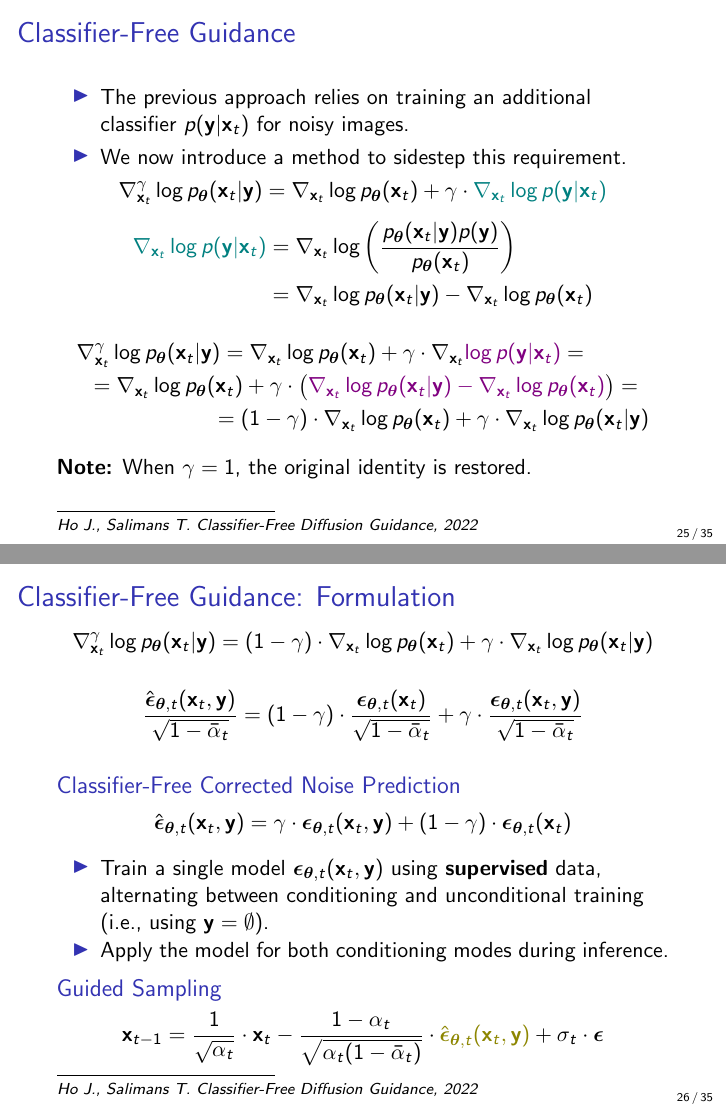
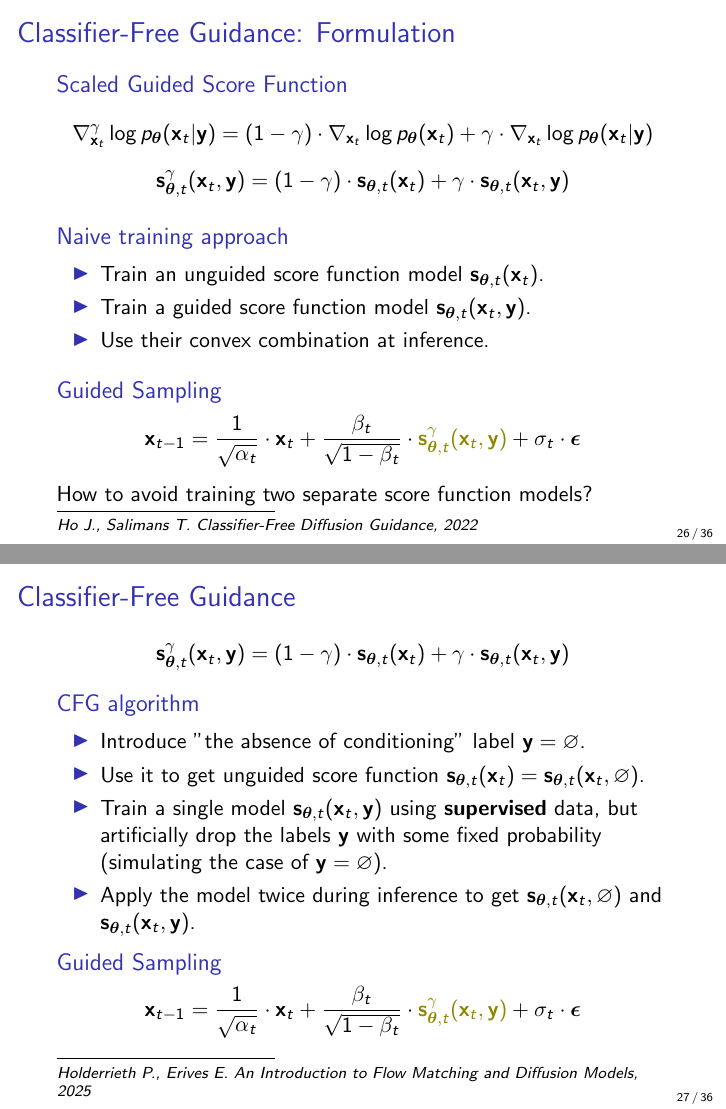
Before and after one commit to sacr1f1ce/2025-DGM-MIPT-YSDA-course, LaTeX slides (lectures/lecture10/Lecture10.tex): pages 68 and 74 of 96 before the commit and pages 72 and 77 of 99 after it, joined at a grey line. Compiled offline with pdfLaTeX.

Commit message:
l10: cfg revisited

```diff
--- a/lectures/lecture10/Lecture10.tex
+++ b/lectures/lecture10/Lecture10.tex
@@ -487,6 +487,8 @@
 		\nabla_{\bx_t}^{\gamma} \log \pt(\bx_t | \by) = \nabla_{\bx_t} \log \pt(\bx_t) + \gamma \cdot {\color{teal}\nabla_{\bx_t} \log p(\by | \bx_t)}
 	\]
 	\eqpause
+	\vspace{-0.5cm}
+	\begin{block}{Bayes theorem}
 		\vspace{-0.7cm}
 		\begin{align*}
 			{\color{teal}\nabla_{\bx_t} \log p(\by | \bx_t)} &= \nabla_{\bx_t} \log \left( \frac{\pt(\bx_t| \by) p(\by)}{\pt(\bx_t)} \right) \\
@@ -494,46 +496,78 @@
 			&=  \nabla_{\bx_t} \log \pt(\bx_t| \by) -\nabla_{\bx_t} \log  \pt(\bx_t)
 			}
 		\end{align*}
+	\end{block}
 	\eqpause
-	\vspace{-0.8cm}
+	\vspace{-0.5cm}
+	\begin{block}{Scaled Guided Score Function}
+		\vspace{-0.7cm}
 		\begin{multline*}
-		\nabla_{\bx_t}^{\gamma} \log \pt(\bx_t | \by) = \nabla_{\bx_t} \log \pt(\bx_t) + \gamma \cdot \nabla_{\bx_t} {\color{violet}\log p(\by | \bx_t)}
-		\nextonslide{ = \\ = \nabla_{\bx_t} \log \pt(\bx_t) + \gamma \cdot \bigl( {\color{violet}\nabla_{\bx_t} \log \pt(\bx_t| \by) - \nabla_{\bx_t} \log  \pt(\bx_t)} \bigr)}
+			\nabla_{\bx_t}^{\gamma} \log \pt(\bx_t | \by) = \nabla_{\bx_t} \log \pt(\bx_t) + \gamma \cdot {\color{teal} \nabla_{\bx_t} \log p(\by | \bx_t)}
+			\nextonslide{ = \\ = \nabla_{\bx_t} \log \pt(\bx_t) + \gamma \cdot \bigl( {\color{teal}\nabla_{\bx_t} \log \pt(\bx_t| \by) - \nabla_{\bx_t} \log  \pt(\bx_t)} \bigr)}
 			\nextonslide{ = \\ =  (1 - \gamma) \cdot  \nabla_{\bx_t} \log \pt(\bx_t) + \gamma \cdot  \nabla_{\bx_t} \log \pt(\bx_t| \by)}
 		\end{multline*}
-	\eqpause
-	\textbf{Note:} When $\gamma = 1$, the original identity is restored.
+	\end{block}
 \end{frame}
 %=======
 \begin{frame}{Classifier-Free Guidance: Formulation}
 	\myfootnotewithlink{https://arxiv.org/abs/2207.12598}{Ho J., Salimans T. Classifier-Free Diffusion Guidance, 2022}
+	\begin{block}{Scaled Guided Score Function}
+		\vspace{-0.5cm}
 		\[
 			\nabla_{\bx_t}^{\gamma} \log \pt(\bx_t | \by) =  (1 - \gamma) \cdot  \nabla_{\bx_t} \log \pt(\bx_t) + \gamma \cdot  \nabla_{\bx_t} \log \pt(\bx_t| \by)
 		\]
+		\vspace{-0.5cm}
 		\eqpause
 		\[
-		\frac{\hat{\bepsilon}_{\btheta, t}(\bx_t, \by)}{\sqrt{1 - \bar{\alpha}_t}} = (1 - \gamma) \cdot  \frac{\bepsilon_{\btheta, t}(\bx_t)}{\sqrt{1 - \bar{\alpha}_t}} +  \gamma \cdot \frac{\bepsilon_{\btheta, t}(\bx_t, \by)}{\sqrt{1 - \bar{\alpha}_t}}
-	\]
-	\eqpause
-	\begin{block}{Classifier-Free Corrected Noise Prediction}
-		\vspace{-0.3cm}
-		\[
-			\hat{\bepsilon}_{\btheta, t}(\bx_t, \by) = \gamma \cdot \bepsilon_{\btheta, t}(\bx_t, \by) + (1 - \gamma) \cdot \bepsilon_{\btheta, t}(\bx_t)
+			\bs^{\gamma}_{\btheta, t}(\bx_t, \by) = (1 - \gamma) \cdot \bs_{\btheta, t}(\bx_t) +  \gamma \cdot \bs_{\btheta, t}(\bx_t, \by)
 		\]
 		\vspace{-0.5cm}
 	\end{block}
 	\eqpause
+	\begin{block}{Naive training approach}
 		\begin{itemize}
-		\item Train a single model $\bepsilon_{\btheta, t}(\bx_t, \by)$ using \textbf{supervised} data, alternating between conditioning and unconditional training (i.e., using $\by = \emptyset$).
+			\item Train an unguided score function model $\bs_{\btheta, t}(\bx_t)$.
+			\item Train a guided score function model $\bs_{\btheta, t}(\bx_t, \by)$.
 			\eqpause
-		\item Apply the model for both conditioning modes during inference.
+			\item Use their convex combination at inference.
 		\end{itemize}
+	\end{block}
+	\begin{block}{Guided Sampling}
+		\vspace{-0.3cm}
+		\[
+			\bx_{t-1} = \frac{1}{\sqrt{\alpha_t}} \cdot \bx_t + \frac{\beta_t}{\sqrt{1 - \beta_t}} \cdot  {\color{olive}\bs^{\gamma}_{\btheta, t}(\bx_t, \by)} + \sigma_t \cdot \bepsilon
+		\]
+		\vspace{-0.3cm}
+	\end{block}
+	\eqpause
+	How to avoid training two separate score function models?
+\end{frame}
+%=======
+\begin{frame}{Classifier-Free Guidance}
+	\myfootnotewithlink{https://arxiv.org/abs/2506.02070}{Holderrieth P., Erives E. An Introduction to Flow Matching and Diffusion Models, 2025}
+	\[
+		\bs^{\gamma}_{\btheta, t}(\bx_t, \by) = (1 - \gamma) \cdot \bs_{\btheta, t}(\bx_t) +  \gamma \cdot \bs_{\btheta, t}(\bx_t, \by)
+	\]
+	\vspace{-0.5cm}
+	\begin{block}{CFG algorithm}
+		\begin{itemize}
+			\item Introduce "the absence of conditioning" label $\by = \varnothing$.
+			\eqpause
+			\item Use it to get unguided score function $\bs_{\btheta, t}(\bx_t) = \bs_{\btheta, t}(\bx_t, \varnothing)$.
+			\eqpause
+			\item Train a single model $\bs_{\btheta, t}(\bx_t, \by)$ using \textbf{supervised} data, but artificially drop the labels $\by$ with some fixed probability (simulating the case of $\by = \varnothing$).
+			\eqpause
+			\item Apply the model twice during inference to get $\bs_{\btheta, t}(\bx_t, \varnothing)$ and $\bs_{\btheta, t}(\bx_t, \by)$.
+		\end{itemize}
+	\end{block}
+	\vspace{-0.3cm}
 	\eqpause
 	\begin{block}{Guided Sampling}
 		\vspace{-0.3cm}
 		\[
-			\bx_{t-1} = \frac{1}{\sqrt{\alpha_t}} \cdot \bx_t - \frac{1 - \alpha_t}{\sqrt{\alpha_t (1 - \bar{\alpha}_t)}} \cdot  {\color{olive}\hat{\bepsilon}_{\btheta, t}(\bx_t, \by)} + \sigma_t \cdot \bepsilon
+			\bx_{t-1} = \frac{1}{\sqrt{\alpha_t}} \cdot \bx_t + \frac{\beta_t}{\sqrt{1 - \beta_t}} \cdot  {\color{olive}\bs^{\gamma}_{\btheta, t}(\bx_t, \by)} + \sigma_t \cdot \bepsilon
 		\]
+		\vspace{-0.3cm}
 	\end{block}
 \end{frame}
 %=======
```
Lines whose indentation alone changed are shown as unchanged.
